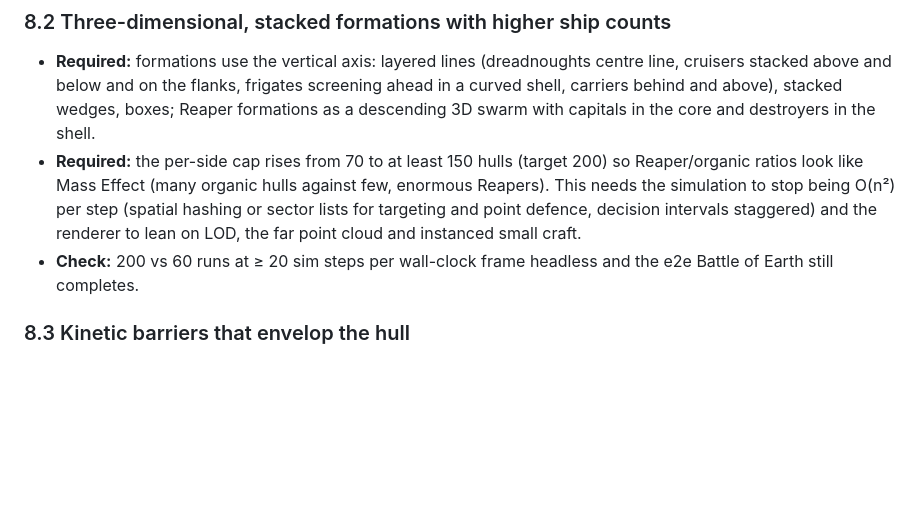
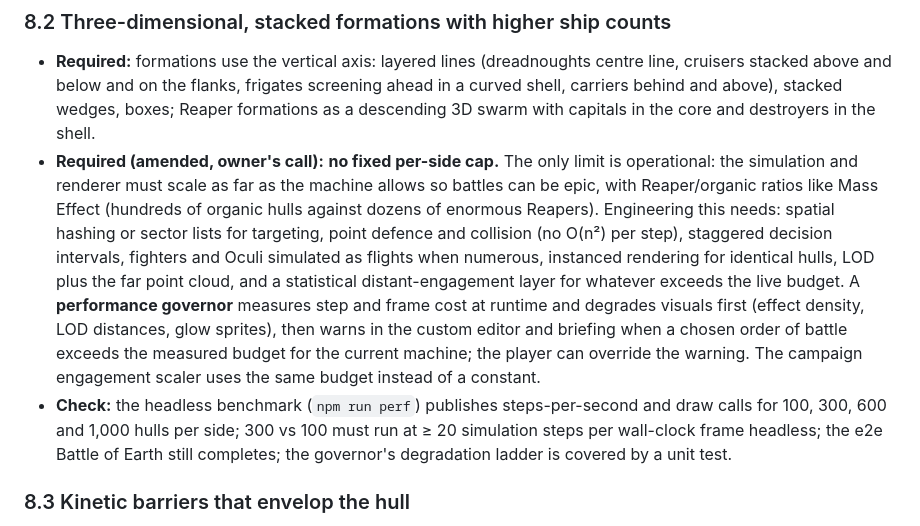
Before and after one commit to RDRM95/reaperwar, a Markdown page: docs/V2_CINEMATIC_BRIEF.md, the part around the change. Rendered like a GitHub page; blank space fills up the shorter version.

Commit message:
Brief: no fixed ship caps; scale to operational limits with a performance governor
Co-Authored-By: Claude Fable 5.1 <noreply@anthropic.com>
Claude-Session: https://claude.ai/code/session_01S8wnN4pfEy4UNwDSa57BPy

```diff
--- a/docs/V2_CINEMATIC_BRIEF.md
+++ b/docs/V2_CINEMATIC_BRIEF.md
@@ -76,8 +76,8 @@ The following are hard requirements added after the first recording test. Each i
 
 ### 8.2 Three-dimensional, stacked formations with higher ship counts
 - **Required:** formations use the vertical axis: layered lines (dreadnoughts centre line, cruisers stacked above and below and on the flanks, frigates screening ahead in a curved shell, carriers behind and above), stacked wedges, boxes; Reaper formations as a descending 3D swarm with capitals in the core and destroyers in the shell.
-- **Required:** the per-side cap rises from 70 to at least 150 hulls (target 200) so Reaper/organic ratios look like Mass Effect (many organic hulls against few, enormous Reapers). This needs the simulation to stop being O(n²) per step (spatial hashing or sector lists for targeting and point defence, decision intervals staggered) and the renderer to lean on LOD, the far point cloud and instanced small craft.
-- **Check:** 200 vs 60 runs at ≥ 20 sim steps per wall-clock frame headless and the e2e Battle of Earth still completes.
+- **Required (amended, owner's call):** **no fixed per-side cap.** The only limit is operational: the simulation and renderer must scale as far as the machine allows so battles can be epic, with Reaper/organic ratios like Mass Effect (hundreds of organic hulls against dozens of enormous Reapers). Engineering this needs: spatial hashing or sector lists for targeting, point defence and collision (no O(n²) per step), staggered decision intervals, fighters and Oculi simulated as flights when numerous, instanced rendering for identical hulls, LOD plus the far point cloud, and a statistical distant-engagement layer for whatever exceeds the live budget. A **performance governor** measures step and frame cost at runtime and degrades visuals first (effect density, LOD distances, glow sprites), then warns in the custom editor and briefing when a chosen order of battle exceeds the measured budget for the current machine; the player can override the warning. The campaign engagement scaler uses the same budget instead of a constant.
+- **Check:** the headless benchmark (`npm run perf`) publishes steps-per-second and draw calls for 100, 300, 600 and 1,000 hulls per side; 300 vs 100 must run at ≥ 20 simulation steps per wall-clock frame headless; the e2e Battle of Earth still completes; the governor's degradation ladder is covered by a unit test.
 
 ### 8.3 Kinetic barriers that envelop the hull
 - **Required:** the barrier visual is a slightly inflated copy of the ship's own hull silhouette (merged hull geometry scaled ~1.06–1.1, fresnel shader, hexagonal ripple spreading from the impact point), visible only on hit and on collapse; not a sphere.
```
